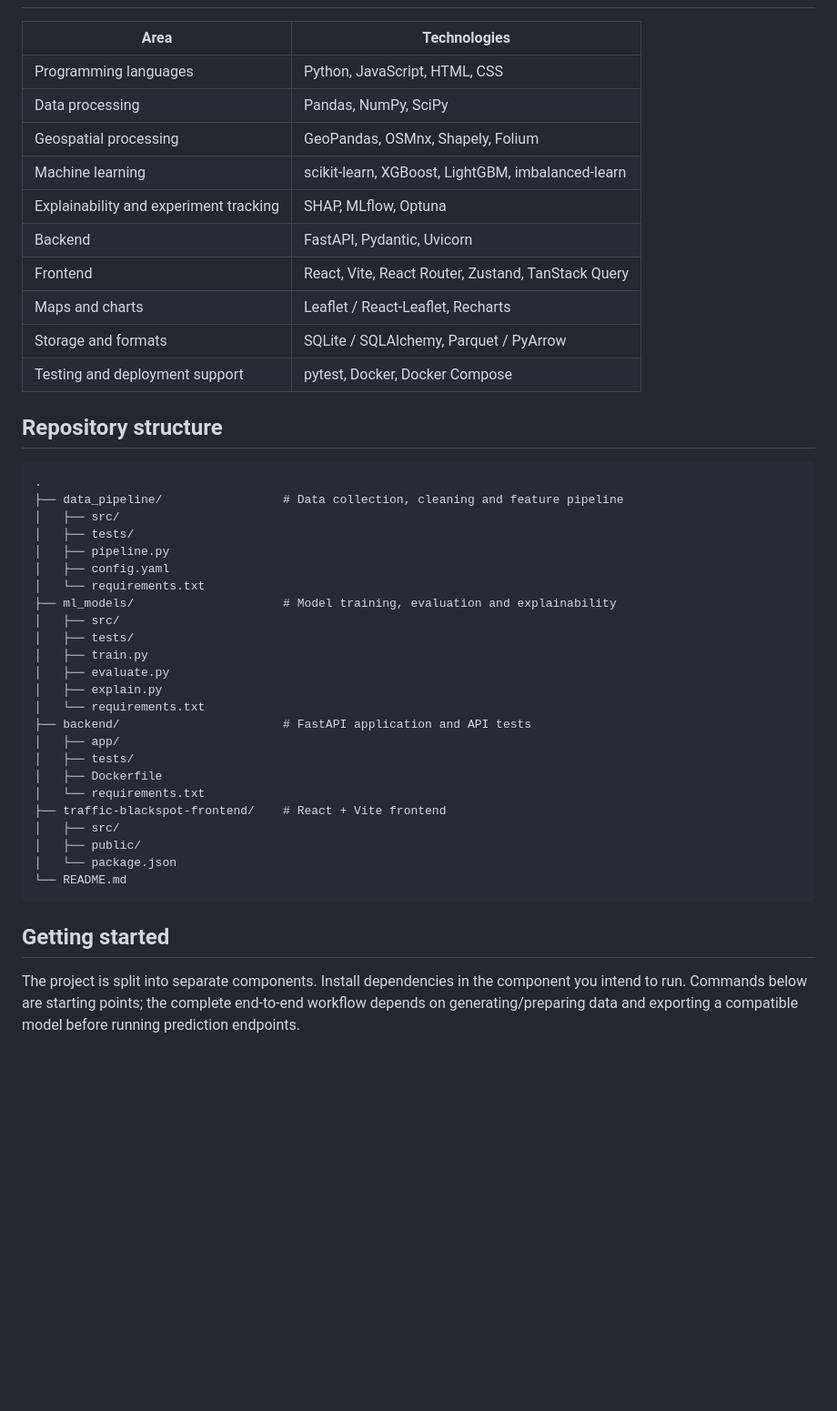
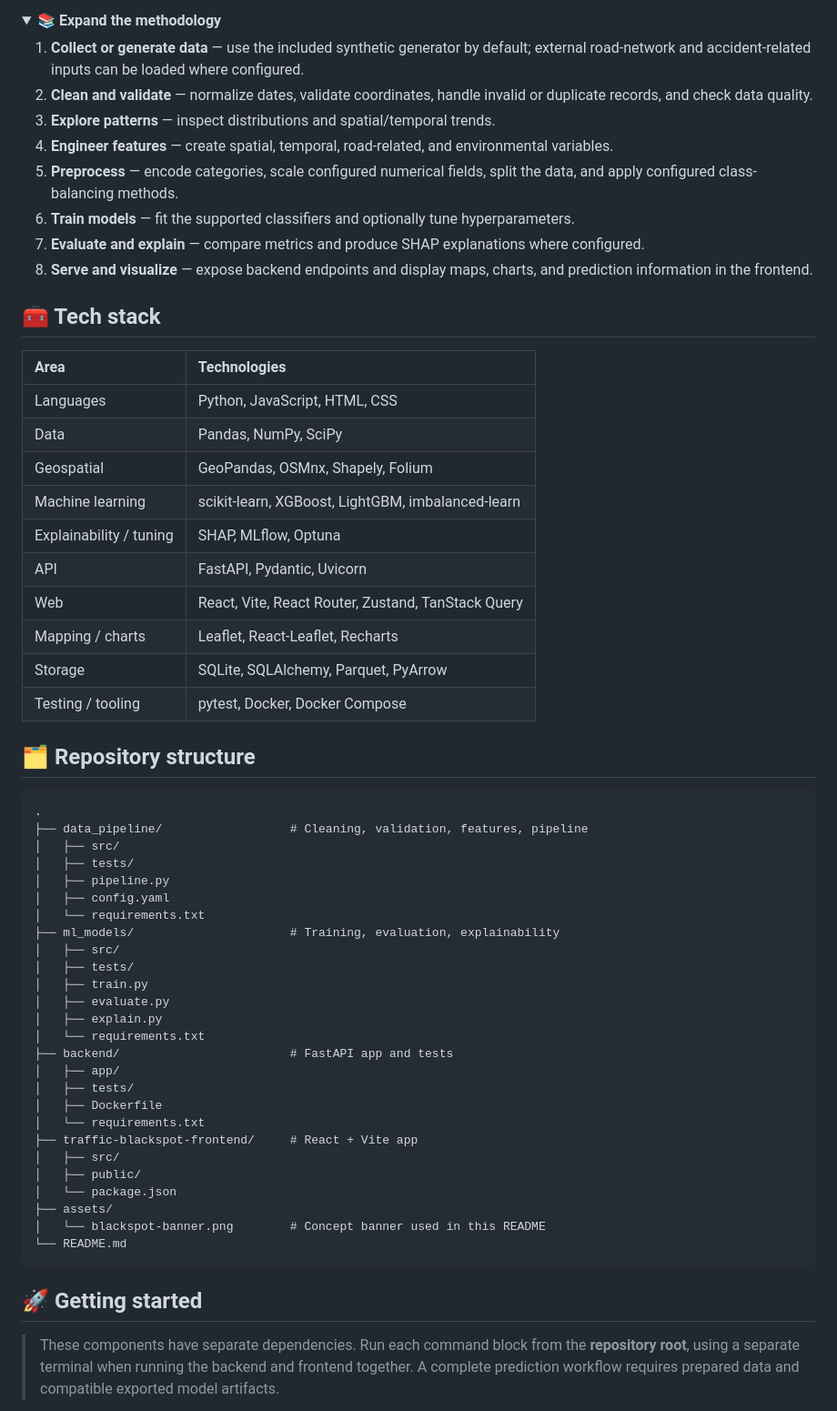
Before and after one commit to vinaywarad/Traffic-Accident-Black-Spot-Prediction, a Markdown page: README.md, the part around one of its changes. Shown at 91% size. GitHub-like rendering; folded sections open; blank space fills up the shorter version.

````diff
--- a/README.md
+++ b/README.md
@@ -31,47 +73,64 @@ To build an end-to-end workflow that prepares road-accident data, derives spatia
+<details>
+<summary><strong>📚 Expand the methodology</strong></summary>
+
+1. **Collect or generate data** — use the included synthetic generator by default; external road-network and accident-related inputs can be loaded where configured.
+2. **Clean and validate** — normalize dates, validate coordinates, handle invalid or duplicate records, and check data quality.
+3. **Explore patterns** — inspect distributions and spatial/temporal trends.
+4. **Engineer features** — create spatial, temporal, road-related, and environmental variables.
+5. **Preprocess** — encode categories, scale configured numerical fields, split the data, and apply configured class-balancing methods.
+6. **Train models** — fit the supported classifiers and optionally tune hyperparameters.
+7. **Evaluate and explain** — compare metrics and produce SHAP explanations where configured.
+8. **Serve and visualize** — expose backend endpoints and display maps, charts, and prediction information in the frontend.
+
+</details>
+
+## 🧰 Tech stack
 
 | Area | Technologies |
-|---|---|
-| Programming languages | Python, JavaScript, HTML, CSS |
-| Data processing | Pandas, NumPy, SciPy |
-| Geospatial processing | GeoPandas, OSMnx, Shapely, Folium |
+| :--- | :--- |
+| Languages | Python, JavaScript, HTML, CSS |
+| Data | Pandas, NumPy, SciPy |
+| Geospatial | GeoPandas, OSMnx, Shapely, Folium |
 | Machine learning | scikit-learn, XGBoost, LightGBM, imbalanced-learn |
-| Explainability and experiment tracking | SHAP, MLflow, Optuna |
-| Backend | FastAPI, Pydantic, Uvicorn |
-| Frontend | React, Vite, React Router, Zustand, TanStack Query |
-| Maps and charts | Leaflet / React-Leaflet, Recharts |
-| Storage and formats | SQLite / SQLAlchemy, Parquet / PyArrow |
-| Testing and deployment support | pytest, Docker, Docker Compose |
+| Explainability / tuning | SHAP, MLflow, Optuna |
+| API | FastAPI, Pydantic, Uvicorn |
+| Web | React, Vite, React Router, Zustand, TanStack Query |
+| Mapping / charts | Leaflet, React-Leaflet, Recharts |
+| Storage | SQLite, SQLAlchemy, Parquet, PyArrow |
+| Testing / tooling | pytest, Docker, Docker Compose |
 
-## Repository structure
+## 🗂️ Repository structure
 
 ```text
 .
-├── data_pipeline/                 # Data collection, cleaning and feature pipeline
+├── data_pipeline/                  # Cleaning, validation, features, pipeline
 │   ├── src/
 │   ├── tests/
 │   ├── pipeline.py
 │   ├── config.yaml
 │   └── requirements.txt
-├── ml_models/                     # Model training, evaluation and explainability
+├── ml_models/                      # Training, evaluation, explainability
 │   ├── src/
 │   ├── tests/
 │   ├── train.py
 │   ├── evaluate.py
 │   ├── explain.py
 │   └── requirements.txt
-├── backend/                       # FastAPI application and API tests
+├── backend/                        # FastAPI app and tests
 │   ├── app/
 │   ├── tests/
 │   ├── Dockerfile
 │   └── requirements.txt
-├── traffic-blackspot-frontend/    # React + Vite frontend
+├── traffic-blackspot-frontend/     # React + Vite app
 │   ├── src/
 │   ├── public/
 │   └── package.json
+├── assets/
+│   └── blackspot-banner.png        # Concept banner used in this README
 └── README.md
 ```
 
-## Getting started
+## 🚀 Getting started
 
-The project is split into separate components. Install dependencies in the component you intend to run. Commands below are starting points; the complete end-to-end workflow depends on generating/preparing data and exporting a compatible model before running prediction endpoints.
+> These components have separate dependencies. Run each command block from the **repository root**, using a separate terminal when running the backend and frontend together. A complete prediction workflow requires prepared data and compatible exported model artifacts.
 
````
Also changed, not shown: other parts of README.md (+118 -51 lines), assets/blackspot-banner.png (added), 1 other file.
